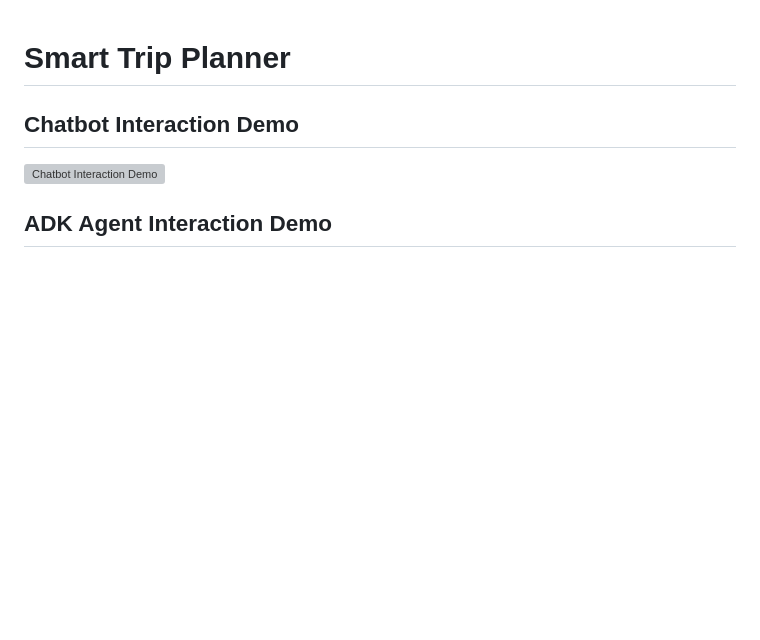
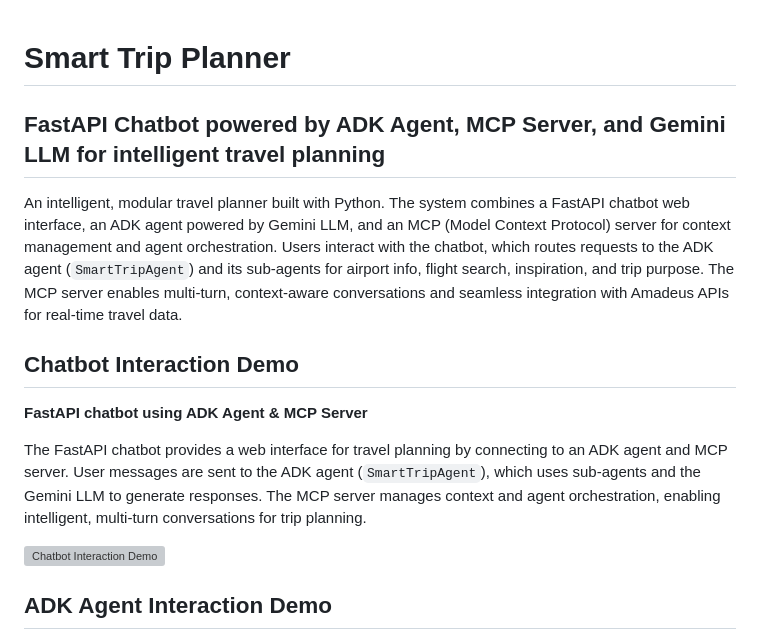
Before and after one commit to suhas-shivakumar/smart-trip-planner, a Markdown page: README.md, the part around one of its changes. Drawn GitHub-style; blank space fills up the shorter version; grey boxes are pictures that could not be loaded.

Commit message:
Update description

```diff
--- a/README.md
+++ b/README.md
@@ -1,6 +1,14 @@
 # Smart Trip Planner
 
+## FastAPI Chatbot powered by ADK Agent, MCP Server, and Gemini LLM for intelligent travel planning
+
+An intelligent, modular travel planner built with Python. The system combines a FastAPI chatbot web interface, an ADK agent powered by Gemini LLM, and an MCP (Model Context Protocol) server for context management and agent orchestration. Users interact with the chatbot, which routes requests to the ADK agent (`SmartTripAgent`) and its sub-agents for airport info, flight search, inspiration, and trip purpose. The MCP server enables multi-turn, context-aware conversations and seamless integration with Amadeus APIs for real-time travel data.
+
 ## Chatbot Interaction Demo
+**FastAPI chatbot using ADK Agent & MCP Server**
+
+The FastAPI chatbot provides a web interface for travel planning by connecting to an ADK agent and MCP server. User messages are sent to the ADK agent (`SmartTripAgent`), which uses sub-agents and the Gemini LLM to generate responses. The MCP server manages context and agent orchestration, enabling intelligent, multi-turn conversations for trip planning.
+
 ![Chatbot Interaction Demo](static/chatbot_interaction.gif)
 
 ## ADK Agent Interaction Demo
```
Also changed, not shown: other parts of README.md (+3 -2 lines).
